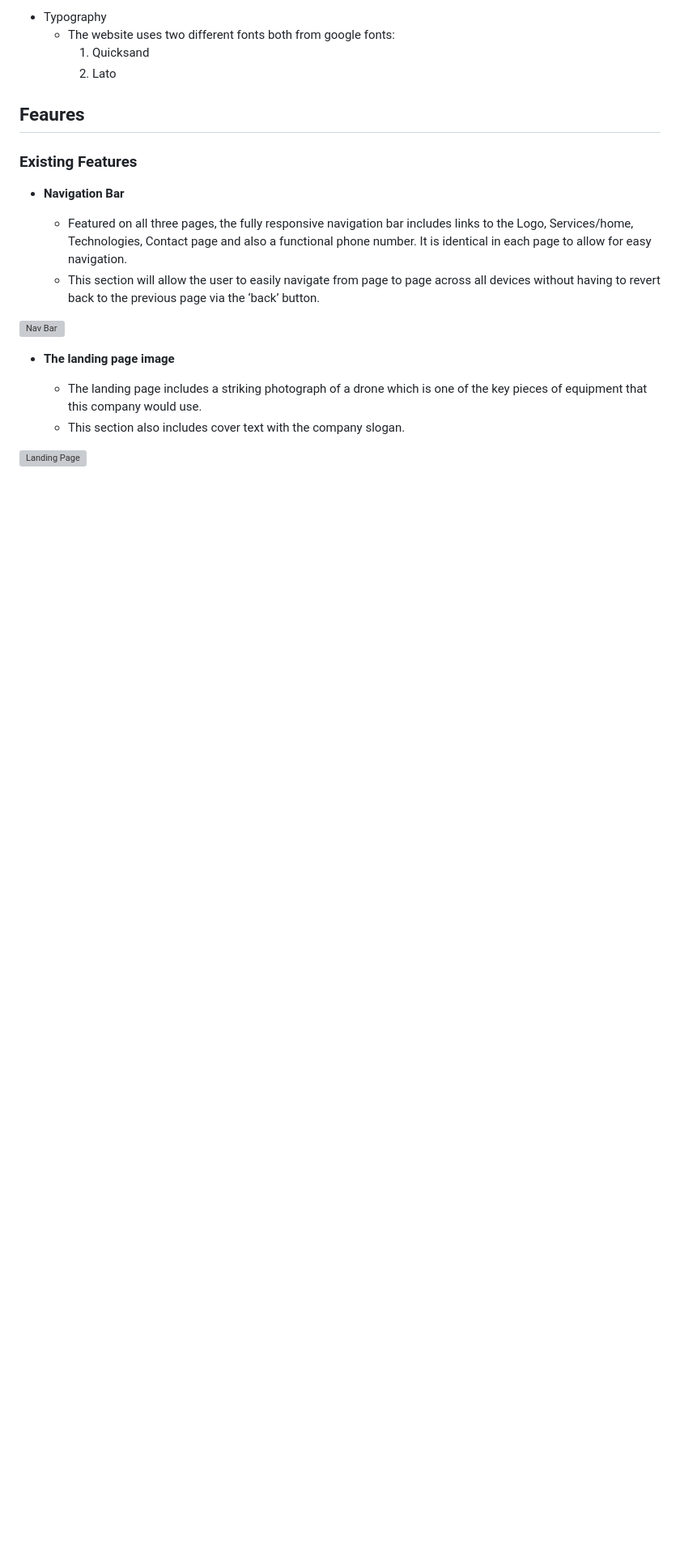
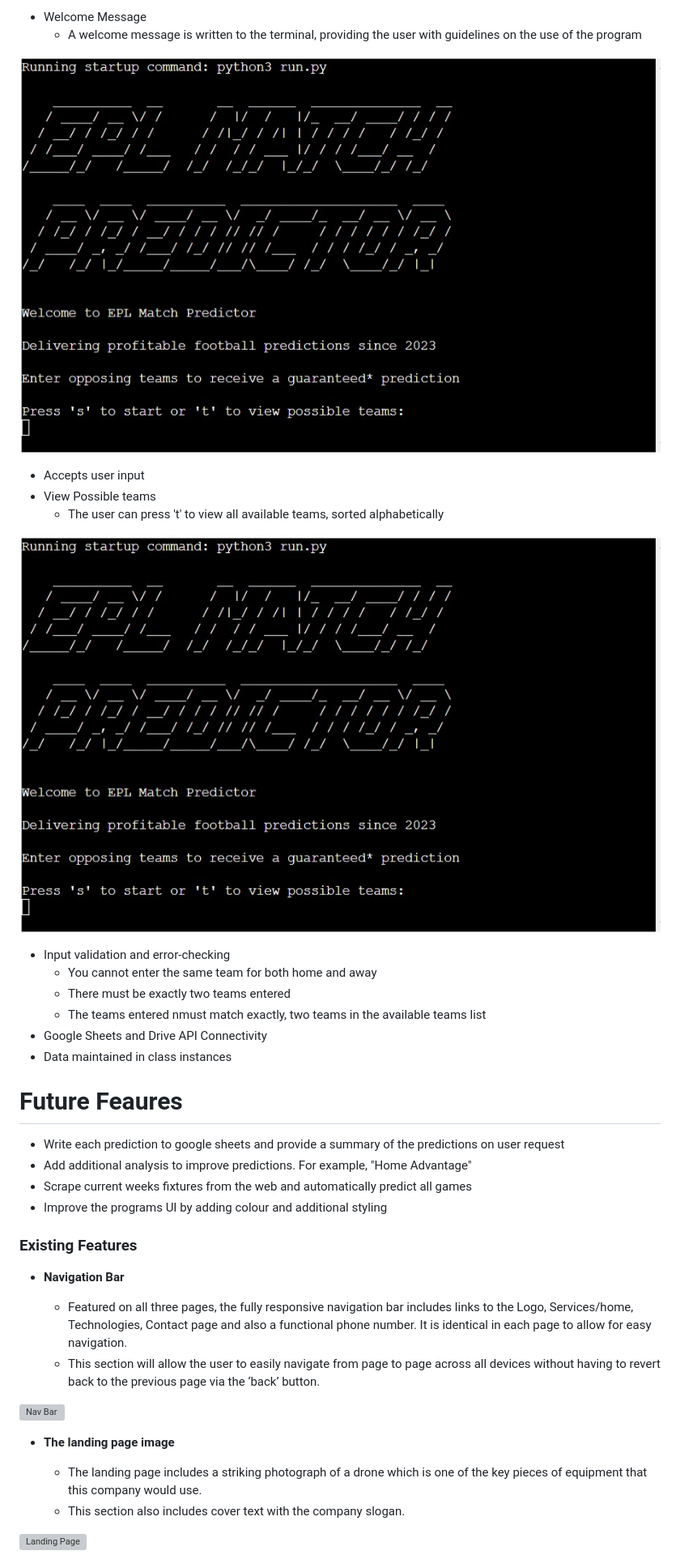
Before and after one commit to garymast/epl_prediction, a Markdown page: README.md, the part around the change printed below. Shown: that part at 81% size. GitHub-like rendering; pictures changed too: images/WelcomeMessage.jpg (added); blank space fills up the shorter version; grey boxes are pictures that could not be loaded.

Commit message:
Format python code and add to README

```diff
--- a/README.md
+++ b/README.md
@@ -19,10 +16,28 @@
 
-  - Typography
-    - The website uses two different fonts both from google fonts:
-      1. Quicksand
-      2. Lato
+- Welcome Message
+  - A welcome message is written to the terminal, providing the user with guidelines on the use of the program
 
-## Feaures
+![Welcome Message](images/WelcomeMessage.jpg)
+
+- Accepts user input
+- View Possible teams
+  - The user can press 't' to view all available teams, sorted alphabetically
+
+![Welcome Message](images/WelcomeMessage.jpg)
+
+- Input validation and error-checking
+  - You cannot enter the same team for both home and away
+  - There must be exactly two teams entered
+  - The teams entered nmust match exactly, two teams in the available teams list
+- Google Sheets and Drive API Connectivity
+- Data maintained in class instances
+
+# Future Feaures
+
+- Write each prediction to google sheets and provide a summary of the predictions on user request
+- Add additional analysis to improve predictions. For example, "Home Advantage"
+- Scrape current weeks fixtures from the web and automatically predict all games
+- Improve the programs UI by adding colour and additional styling
 
 ### Existing Features
 
```
Also changed, not shown: other parts of README.md (+5 -8 lines), 1 other file.
